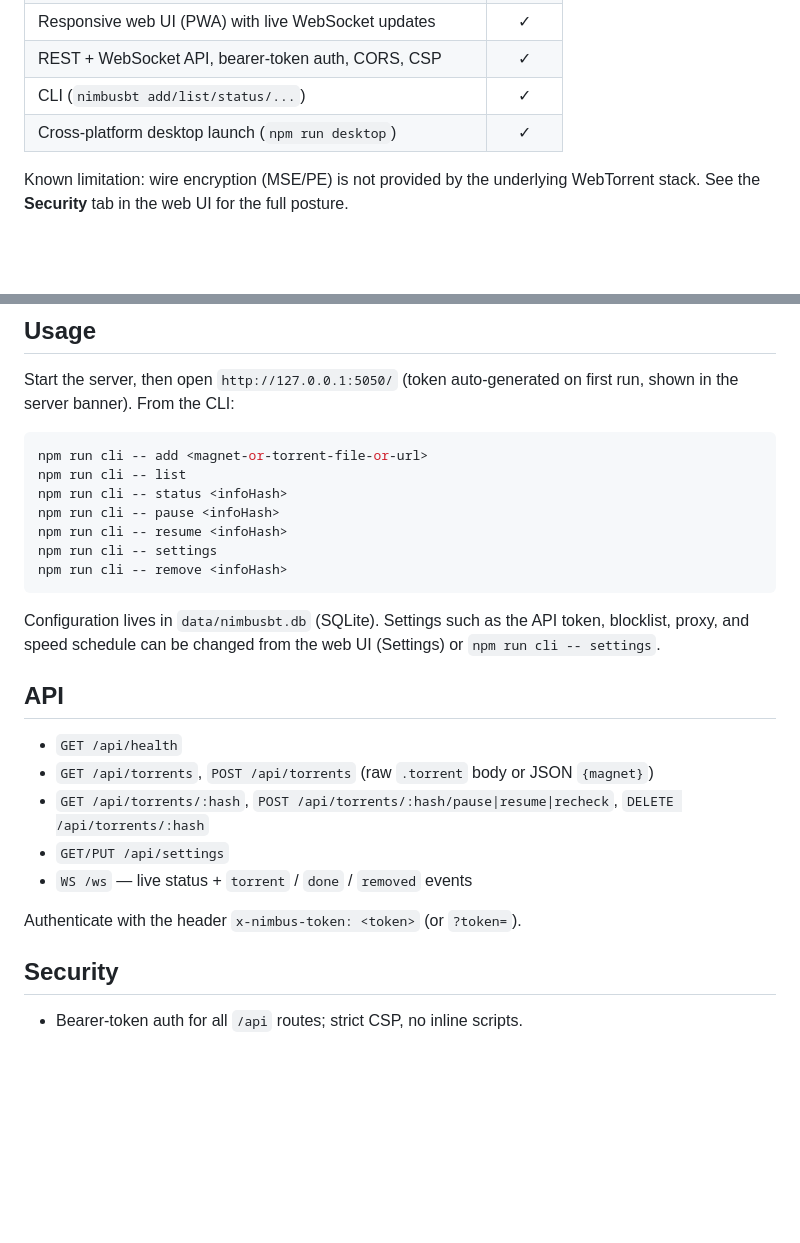
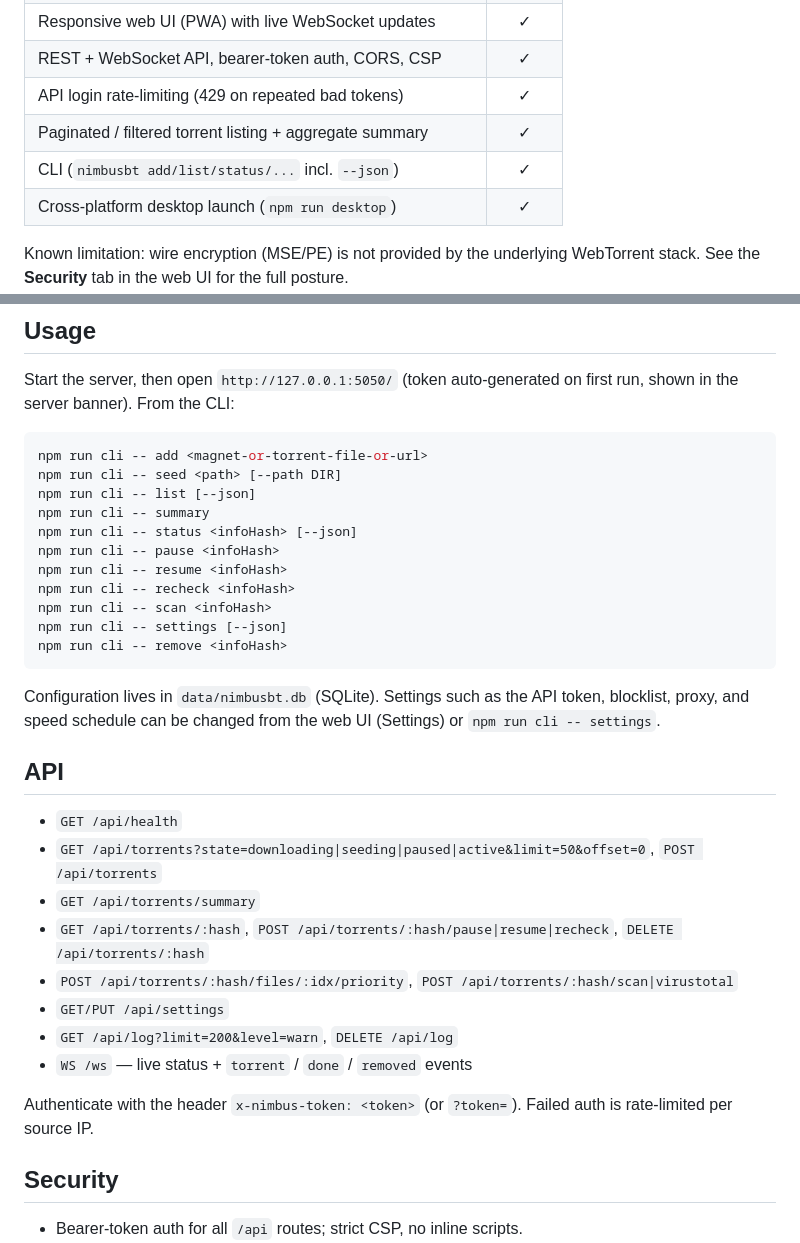
Before and after one commit to sunritb/nimbusbt, a Markdown page: README.md, 2 parts joined by grey strips. GitHub-like rendering; blank space fills up the shorter version.

````diff
--- a/README.md
+++ b/README.md
@@ -25,7 +25,9 @@ Built on Node.js + WebTorrent. Works on macOS, Linux, and Windows.
 | Malware scan hook + VirusTotal lookup by info hash | ✓ |
 | Responsive web UI (PWA) with live WebSocket updates | ✓ |
 | REST + WebSocket API, bearer-token auth, CORS, CSP | ✓ |
-| CLI (`nimbusbt add/list/status/...`) | ✓ |
+| API login rate-limiting (429 on repeated bad tokens) | ✓ |
+| Paginated / filtered torrent listing + aggregate summary | ✓ |
+| CLI (`nimbusbt add/list/status/...` incl. `--json`) | ✓ |
 | Cross-platform desktop launch (`npm run desktop`) | ✓ |
 
 Known limitation: wire encryption (MSE/PE) is not provided by the underlying
@@ -49,11 +51,15 @@ first run, shown in the server banner). From the CLI:
 
 ```sh
 npm run cli -- add <magnet-or-torrent-file-or-url>
-npm run cli -- list
-npm run cli -- status <infoHash>
+npm run cli -- seed <path> [--path DIR]
+npm run cli -- list [--json]
+npm run cli -- summary
+npm run cli -- status <infoHash> [--json]
 npm run cli -- pause <infoHash>
 npm run cli -- resume <infoHash>
-npm run cli -- settings
+npm run cli -- recheck <infoHash>
+npm run cli -- scan <infoHash>
+npm run cli -- settings [--json]
 npm run cli -- remove <infoHash>
 ```
 
@@ -64,12 +70,16 @@ token, blocklist, proxy, and speed schedule can be changed from the web UI
 ## API
 
 - `GET /api/health`
-- `GET /api/torrents`, `POST /api/torrents` (raw `.torrent` body or JSON `{magnet}`)
+- `GET /api/torrents?state=downloading|seeding|paused|active&limit=50&offset=0`, `POST /api/torrents`
+- `GET /api/torrents/summary`
 - `GET /api/torrents/:hash`, `POST /api/torrents/:hash/pause|resume|recheck`, `DELETE /api/torrents/:hash`
+- `POST /api/torrents/:hash/files/:idx/priority`, `POST /api/torrents/:hash/scan|virustotal`
 - `GET/PUT /api/settings`
+- `GET /api/log?limit=200&level=warn`, `DELETE /api/log`
 - `WS /ws` — live status + `torrent` / `done` / `removed` events
 
 Authenticate with the header `x-nimbus-token: <token>` (or `?token=`).
+Failed auth is rate-limited per source IP.
 
 ## Security
 
````
Also changed, not shown: CHANGELOG.md (added, +63 -0 lines).
